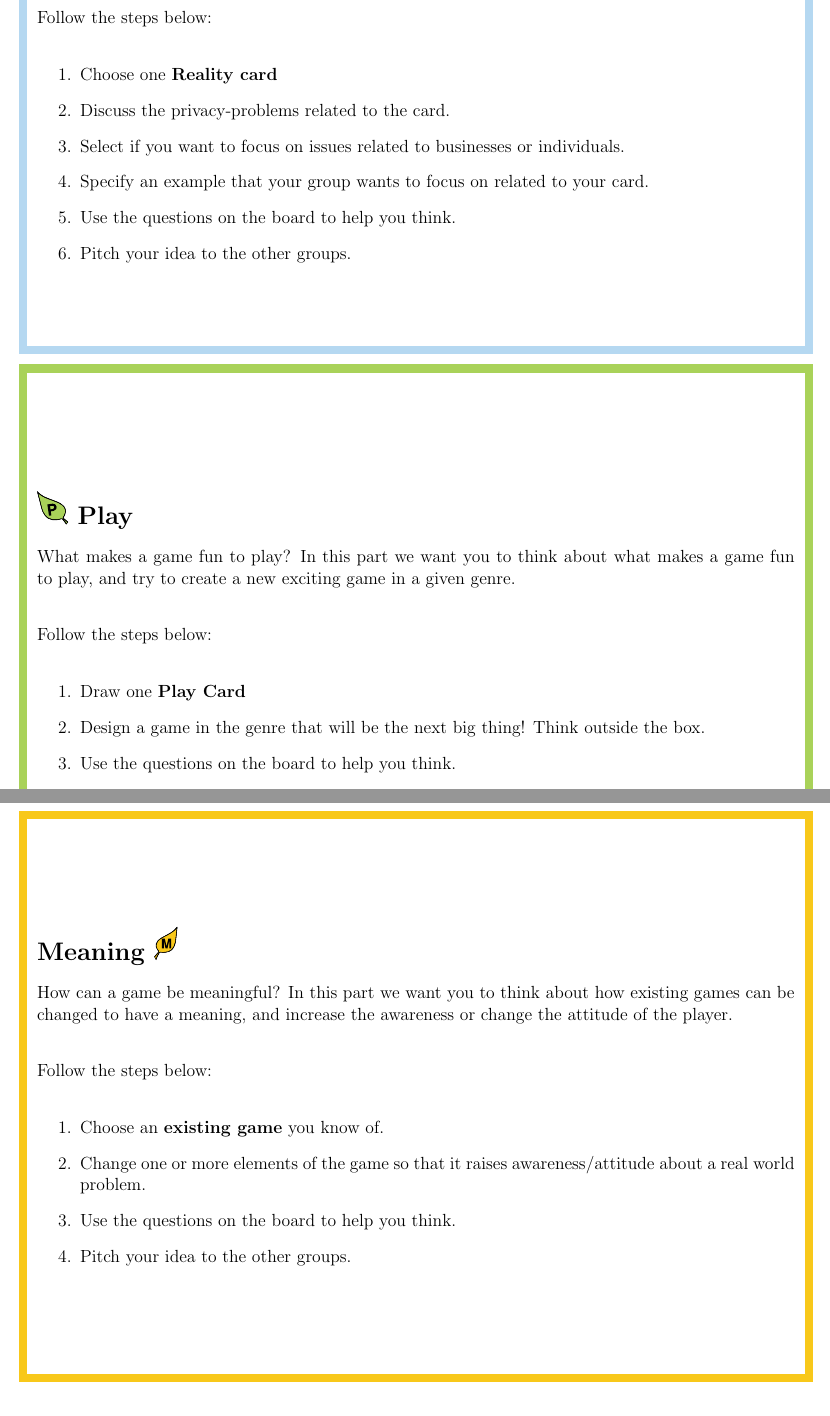
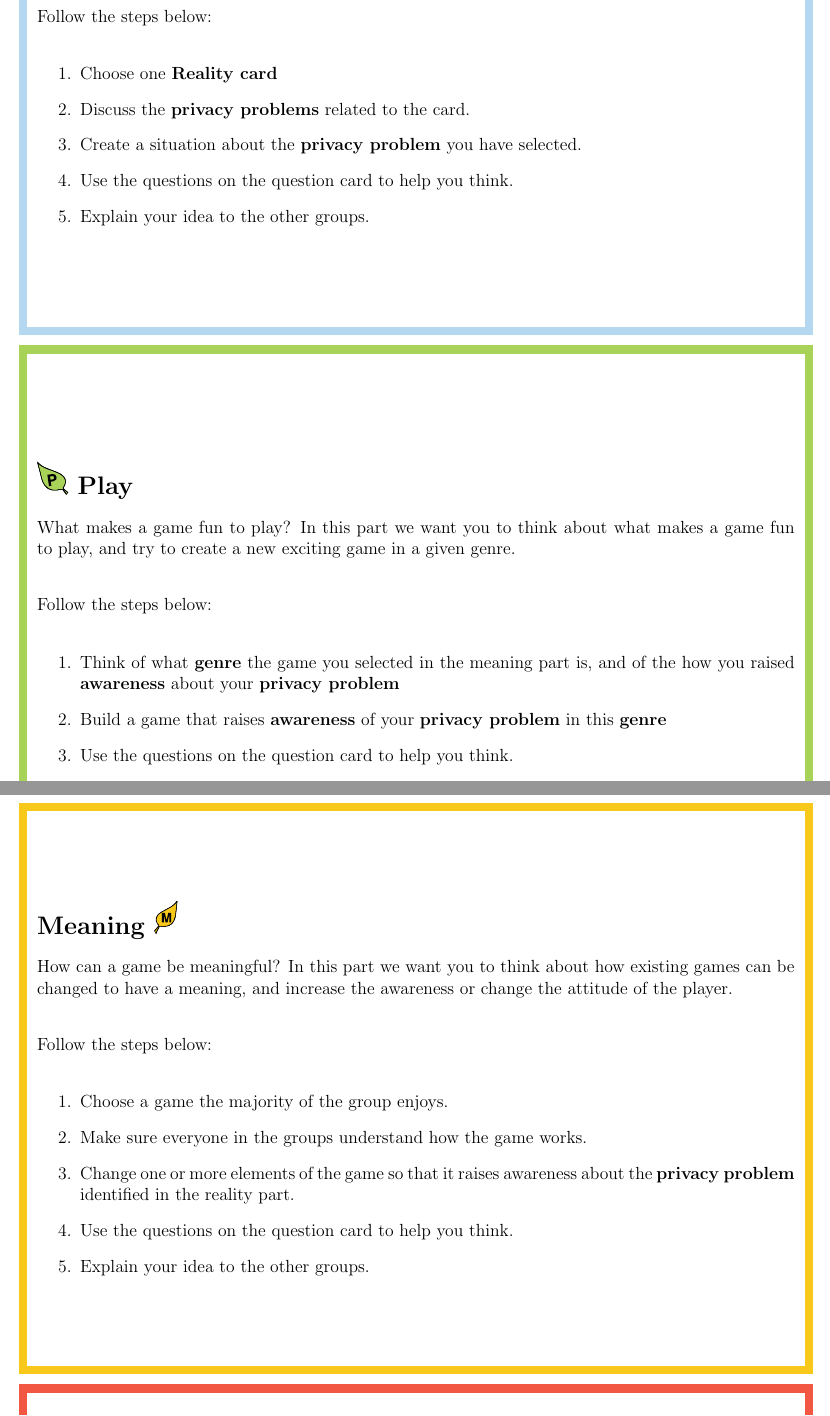
Before and after one commit to sprig-workshop/sprig, a LaTeX document (board.tex): two parts of pages 3 and 5 of 6 before the commit and two parts of pages 2 and 4 of 5 after it, joined at a grey line, cut so that both start at the same text. Compiled offline with pdfLaTeX.

Commit message:
Updated board instructions

```diff
--- a/board.tex
+++ b/board.tex
@@ -52,11 +52,10 @@
 \descriptionBox{RealityBlue}{RealityBlue}{\includegraphics[height=8mm]{img/logo/reality} Reality}{What problems related to privacy exists out there? In this part we want you to think about what concerns you, and what privacy problem you would like to solve.}{%
 \begin{enumerate}%
   \item Choose one \textbf{Reality card}%
-  \item Discuss the privacy-problems related to the card.%
-  \item Select if you want to focus on issues related to businesses or individuals.%
-  \item Specify an example that your group wants to focus on related to your card.%
-  \item Use the questions on the board to help you think.%
-  \item Pitch your idea to the other groups.%
+  \item Discuss the \textbf{privacy problems} related to the card.%
+  \item Create a situation about the \textbf{privacy problem} you have selected.%
+  \item Use the questions on the question card to help you think.%
+  \item Explain your idea to the other groups.%
 \end{enumerate}%
 }
 %
@@ -64,10 +63,10 @@
 What makes a game fun to play? In this part we want you to think about what makes a game fun to play, and try to create a new exciting game in a given genre.%
 }{%
 \begin{enumerate}%
-  \item Draw one \textbf{Play Card}
-  \item Design a game in the genre that will be the next big thing! Think outside the box.
-  \item Use the questions on the board to help you think.
-  \item Pitch your idea to the other groups
+  \item Think of what \textbf{genre} the game you selected in the meaning part is, and of the how you raised \textbf{awareness} about your \textbf{privacy problem}
+  \item Build a game that raises \textbf{awareness} of your \textbf{privacy problem} in this \textbf{genre}
+  \item Use the questions on the question card to help you think.%
+  \item Explain your idea to the other groups.%
 \end{enumerate}%
 }
 %
@@ -87,10 +86,11 @@ What makes a game fun to play? In this part we want you to think about what make
 How can a game be meaningful? In this part we want you to think about how existing games can be changed to have a meaning, and increase the awareness or change the attitude of the player. %
 }{%
 \begin{enumerate}%
-  \item Choose an \textbf{existing game} you know of.
-  \item Change one or more elements of the game so that it raises awareness/attitude about a real world problem.
-  \item Use the questions on the board to help you think.
-  \item Pitch your idea to the other groups.
+  \item Choose a game the majority of the group enjoys.
+  \item Make sure everyone in the groups understand how the game works.
+  \item Change one or more elements of the game so that it raises awareness about the \textbf{privacy problem} identified in the reality part.
+  \item Use the questions on the question card to help you think.%
+  \item Explain your idea to the other groups.%
 \end{enumerate}%
 }
 %
@@ -104,5 +102,6 @@ This part is a bit different. You are supposed to try to combine what you have t
-  estions on the board to help you think.
-  \item Pitch your idea to the other groups.
+  \item Combine the previous parts into one successful Serious Game!
+  \item Use the questions on the question card to help you think.%
+  \item Explain your idea to the other groups.%
 \end{enumerate}%
 }
 \end{document}
```
Also changed, not shown: question_cards.tex (+7 -1 lines), board.pdf, question_cards.pdf, board.tex (6 more changed lines).
